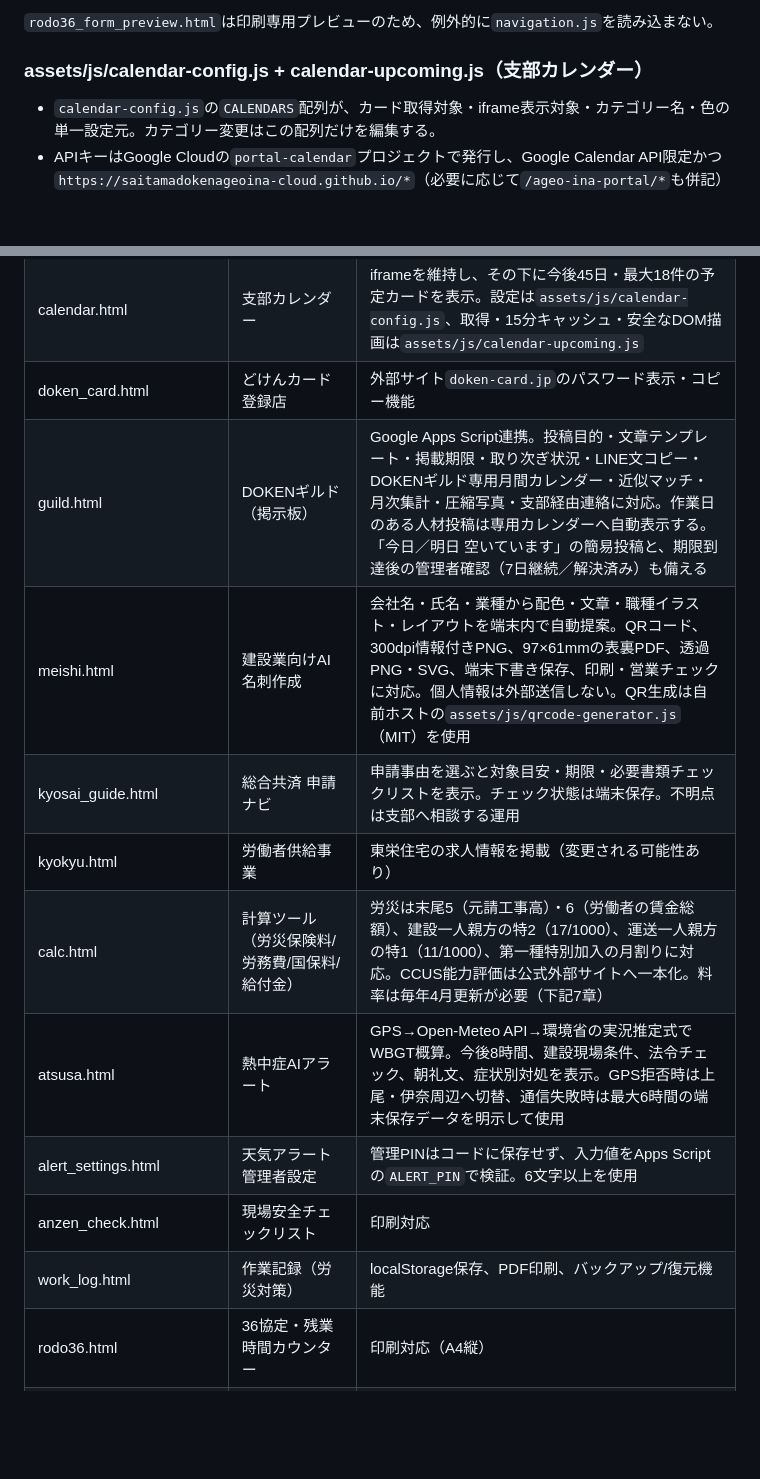
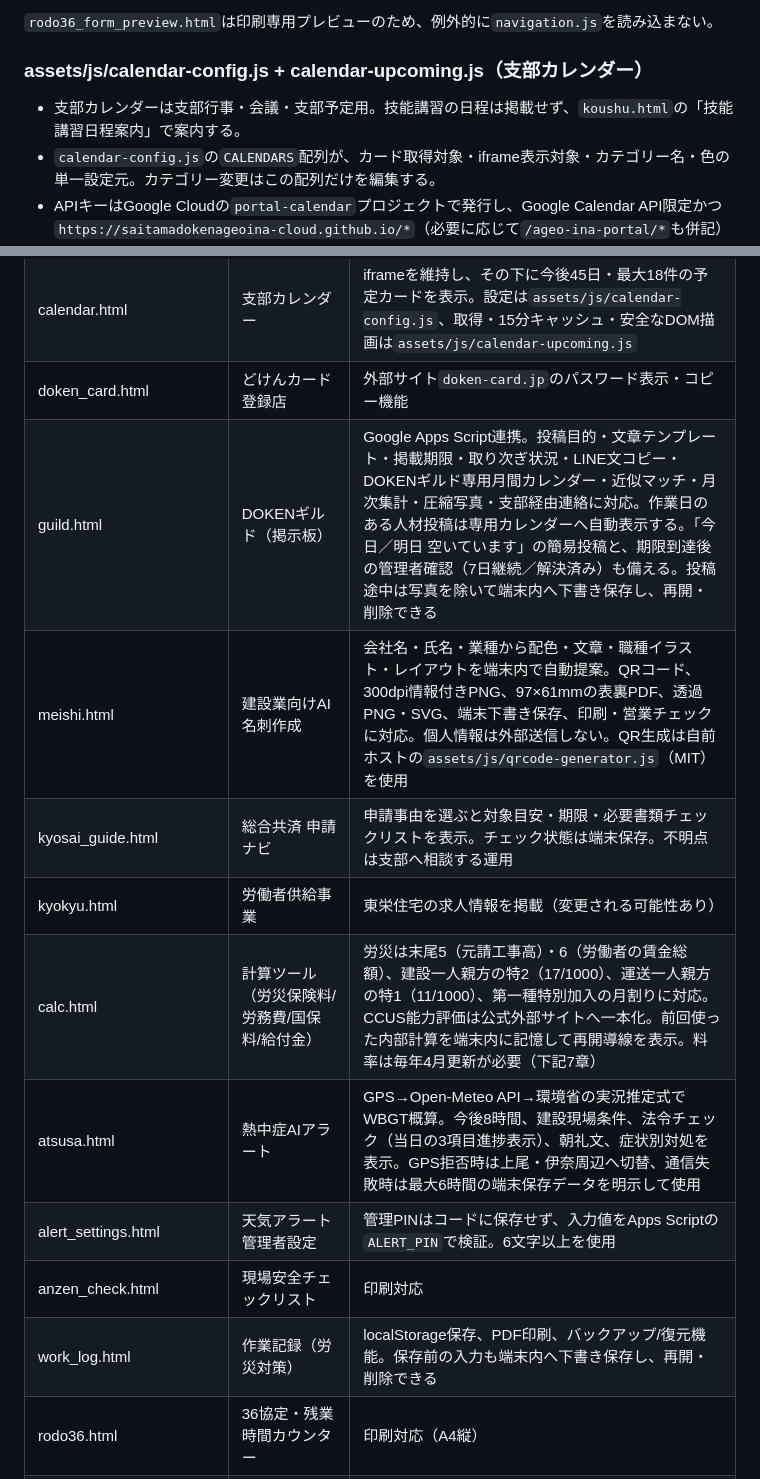
Before and after one commit to saitamadokenageoina-cloud/ageo-ina-portal, a Markdown page: AGENTS.md, 2 parts joined by grey strips. Rendered like a GitHub page; blank space fills up the shorter version.

Commit message:
feat(stage3): update AGENTS.md

```diff
--- a/AGENTS.md
+++ b/AGENTS.md
@@ -87,6 +87,7 @@ curl -sS -H "Authorization: token <GH_TOKEN>" \
 `rodo36_form_preview.html`は印刷専用プレビューのため、例外的に`navigation.js`を読み込まない。
 
 ### assets/js/calendar-config.js + calendar-upcoming.js（支部カレンダー）
+- 支部カレンダーは支部行事・会議・支部予定用。技能講習の日程は掲載せず、`koushu.html`の「技能講習日程案内」で案内する。
 - `calendar-config.js`の`CALENDARS`配列が、カード取得対象・iframe表示対象・カテゴリー名・色の単一設定元。カテゴリー変更はこの配列だけを編集する。
 - APIキーはGoogle Cloudの`portal-calendar`プロジェクトで発行し、Google Calendar API限定かつ`https://saitamadokenageoina-cloud.github.io/*`（必要に応じて`/ageo-ina-portal/*`も併記）のHTTPリファラー限定にする。キー文字列はログや作業報告へ出さない。
 - `calendar-upcoming.js`は現在時刻から45日間を`Promise.allSettled()`で並列取得し、キャンセル・重複を除いて開始日時順に最大18件表示する。
@@ -113,15 +114,15 @@ DokenPrint.preview({title, sections, note})                  // プレビュー
 | index.html | ホーム（5セクション：よく使う/仕事確保/現場・管理関係/手続き・シミュレーション/講習・資料） | 各セクションに`id="yoku"`等のアンカーあり（LINEリッチメニュー用URL）。「手続き・シミュレーション」に総合共済申請ナビと健康診断Googleフォームへの外部リンクあり |
 | calendar.html | 支部カレンダー | iframeを維持し、その下に今後45日・最大18件の予定カードを表示。設定は`assets/js/calendar-config.js`、取得・15分キャッシュ・安全なDOM描画は`assets/js/calendar-upcoming.js` |
 | doken_card.html | どけんカード登録店 | 外部サイト`doken-card.jp`のパスワード表示・コピー機能 |
-| guild.html | DOKENギルド（掲示板） | Google Apps Script連携。投稿目的・文章テンプレート・掲載期限・取り次ぎ状況・LINE文コピー・DOKENギルド専用月間カレンダー・近似マッチ・月次集計・圧縮写真・支部経由連絡に対応。作業日のある人材投稿は専用カレンダーへ自動表示する。「今日／明日 空いています」の簡易投稿と、期限到達後の管理者確認（7日継続／解決済み）も備える |
+| guild.html | DOKENギルド（掲示板） | Google Apps Script連携。投稿目的・文章テンプレート・掲載期限・取り次ぎ状況・LINE文コピー・DOKENギルド専用月間カレンダー・近似マッチ・月次集計・圧縮写真・支部経由連絡に対応。作業日のある人材投稿は専用カレンダーへ自動表示する。「今日／明日 空いています」の簡易投稿と、期限到達後の管理者確認（7日継続／解決済み）も備える。投稿途中は写真を除いて端末内へ下書き保存し、再開・削除できる |
 | meishi.html | 建設業向けAI名刺作成 | 会社名・氏名・業種から配色・文章・職種イラスト・レイアウトを端末内で自動提案。QRコード、300dpi情報付きPNG、97×61mmの表裏PDF、透過PNG・SVG、端末下書き保存、印刷・営業チェックに対応。個人情報は外部送信しない。QR生成は自前ホストの`assets/js/qrcode-generator.js`（MIT）を使用 |
 | kyosai_guide.html | 総合共済 申請ナビ | 申請事由を選ぶと対象目安・期限・必要書類チェックリストを表示。チェック状態は端末保存。不明点は支部へ相談する運用 |
 | kyokyu.html | 労働者供給事業 | 東栄住宅の求人情報を掲載（変更される可能性あり） |
-| calc.html | 計算ツール（労災保険料/労務費/国保料/給付金） | 労災は末尾5（元請工事高）・6（労働者の賃金総額）、建設一人親方の特2（17/1000）、運送一人親方の特1（11/1000）、第一種特別加入の月割りに対応。CCUS能力評価は公式外部サイトへ一本化。料率は毎年4月更新が必要（下記7章） |
-| atsusa.html | 熱中症AIアラート | GPS→Open-Meteo API→環境省の実況推定式でWBGT概算。今後8時間、建設現場条件、法令チェック、朝礼文、症状別対処を表示。GPS拒否時は上尾・伊奈周辺へ切替、通信失敗時は最大6時間の端末保存データを明示して使用 |
+| calc.html | 計算ツール（労災保険料/労務費/国保料/給付金） | 労災は末尾5（元請工事高）・6（労働者の賃金総額）、建設一人親方の特2（17/1000）、運送一人親方の特1（11/1000）、第一種特別加入の月割りに対応。CCUS能力評価は公式外部サイトへ一本化。前回使った内部計算を端末内に記憶して再開導線を表示。料率は毎年4月更新が必要（下記7章） |
+| atsusa.html | 熱中症AIアラート | GPS→Open-Meteo API→環境省の実況推定式でWBGT概算。今後8時間、建設現場条件、法令チェック（当日の3項目進捗表示）、朝礼文、症状別対処を表示。GPS拒否時は上尾・伊奈周辺へ切替、通信失敗時は最大6時間の端末保存データを明示して使用 |
 | alert_settings.html | 天気アラート管理者設定 | 管理PINはコードに保存せず、入力値をApps Scriptの`ALERT_PIN`で検証。6文字以上を使用 |
 | anzen_check.html | 現場安全チェックリスト | 印刷対応 |
-| work_log.html | 作業記録（労災対策） | localStorage保存、PDF印刷、バックアップ/復元機能 |
+| work_log.html | 作業記録（労災対策） | localStorage保存、PDF印刷、バックアップ/復元機能。保存前の入力も端末内へ下書き保存し、再開・削除できる |
 | rodo36.html | 36協定・残業時間カウンター | 印刷対応（A4縦） |
 | rodo36_form_preview.html | 36協定 正式様式プレビュー | pdf.js使用、A4横向き |
 | guide.html | 手続き・必要書類ガイド | |
```
